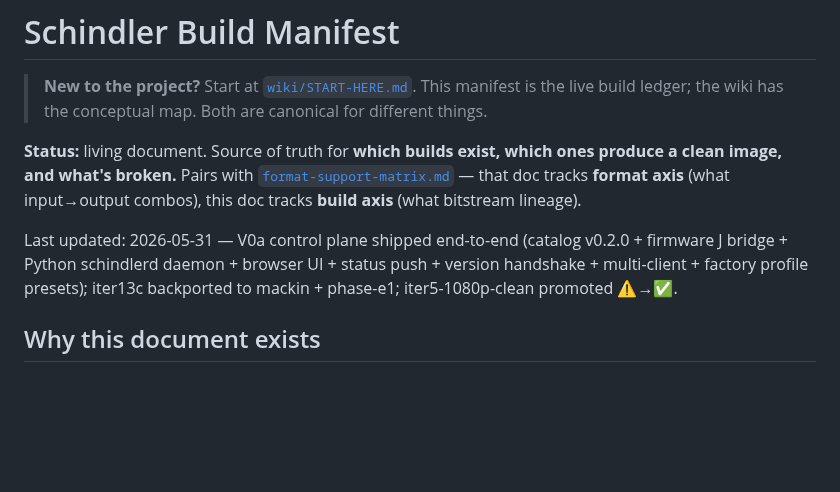
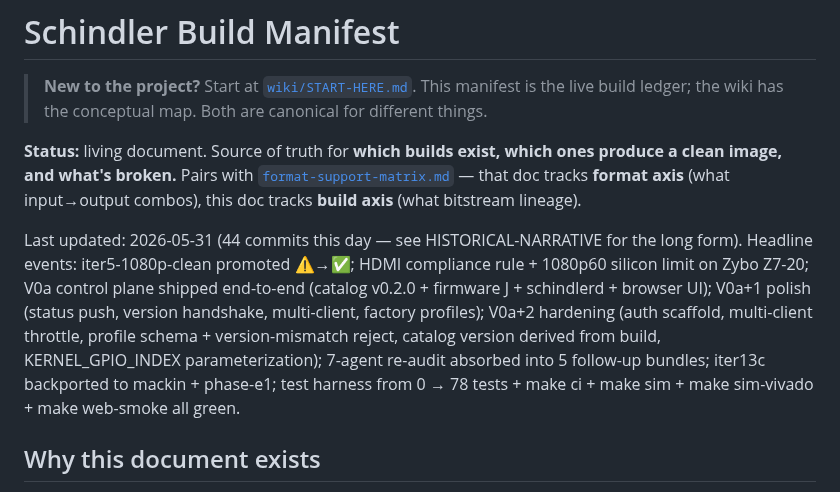
Before and after one commit to ibkickinit/schindler-clone, a Markdown page: docs/build-manifest.md, the part around the change. Drawn GitHub-style; blank space fills up the shorter version.

```diff
--- a/docs/build-manifest.md
+++ b/docs/build-manifest.md
@@ -4,7 +4,7 @@
 
 **Status:** living document. Source of truth for **which builds exist, which ones produce a clean image, and what's broken.** Pairs with [`format-support-matrix.md`](format-support-matrix.md) — that doc tracks **format axis** (what input→output combos), this doc tracks **build axis** (what bitstream lineage).
 
-Last updated: 2026-05-31 — V0a control plane shipped end-to-end (catalog v0.2.0 + firmware J bridge + Python schindlerd daemon + browser UI + status push + version handshake + multi-client + factory profile presets); iter13c backported to mackin + phase-e1; iter5-1080p-clean promoted ⚠️→✅.
+Last updated: 2026-05-31 (44 commits this day — see HISTORICAL-NARRATIVE for the long form). Headline events: iter5-1080p-clean promoted ⚠️→✅; HDMI compliance rule + 1080p60 silicon limit on Zybo Z7-20; V0a control plane shipped end-to-end (catalog v0.2.0 + firmware J + schindlerd + browser UI); V0a+1 polish (status push, version handshake, multi-client, factory profiles); V0a+2 hardening (auth scaffold, multi-client throttle, profile schema + version-mismatch reject, catalog version derived from build, KERNEL_GPIO_INDEX parameterization); 7-agent re-audit absorbed into 5 follow-up bundles; iter13c backported to mackin + phase-e1; test harness from 0 → 78 tests + make ci + make sim + make sim-vivado + make web-smoke all green.
 
 ## Why this document exists
 
```
Also changed, not shown: docs/next-session-brief.md (added, +73 -0 lines).
